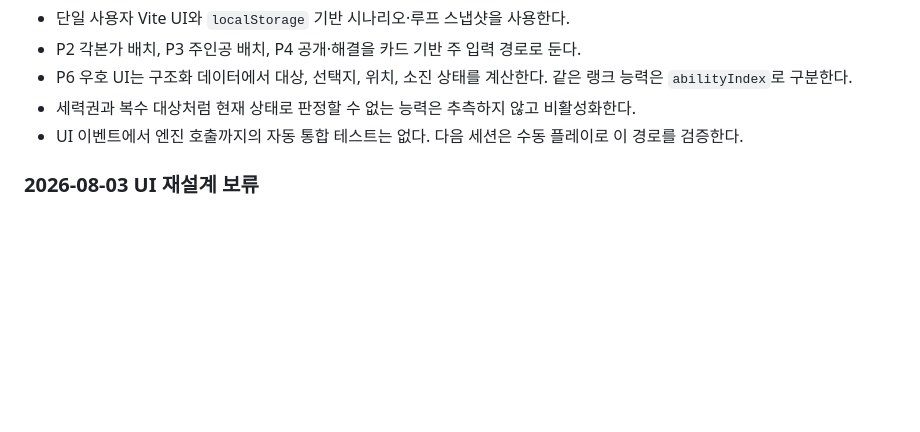
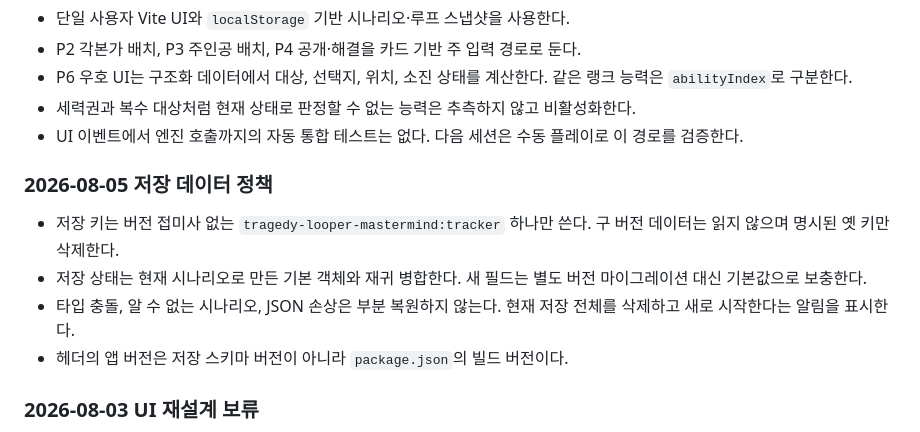
Before and after one commit to qazesc2h/tragedy-looper-mastermind, a Markdown page: HANDOFF.md, the part around the change. Rendered like a GitHub page; blank space fills up the shorter version.

Commit message:
Document tracker storage policy

```diff
--- a/HANDOFF.md
+++ b/HANDOFF.md
@@ -382,6 +382,16 @@ killer: {
 - UI 이벤트에서 엔진 호출까지의 자동 통합 테스트는 없다. 다음 세션은 수동
   플레이로 이 경로를 검증한다.
 
+### 2026-08-05 저장 데이터 정책
+
+- 저장 키는 버전 접미사 없는 `tragedy-looper-mastermind:tracker` 하나만 쓴다.
+  구 버전 데이터는 읽지 않으며 명시된 옛 키만 삭제한다.
+- 저장 상태는 현재 시나리오로 만든 기본 객체와 재귀 병합한다. 새 필드는 별도
+  버전 마이그레이션 대신 기본값으로 보충한다.
+- 타입 충돌, 알 수 없는 시나리오, JSON 손상은 부분 복원하지 않는다. 현재 저장
+  전체를 삭제하고 새로 시작한다는 알림을 표시한다.
+- 헤더의 앱 버전은 저장 스키마 버전이 아니라 `package.json`의 빌드 버전이다.
+
 ### 2026-08-03 UI 재설계 보류
 
 - 수동 수정은 상시 버튼이 아니라 캐릭터·장소 모달로 모으고, 해당 라운드 동안
```
